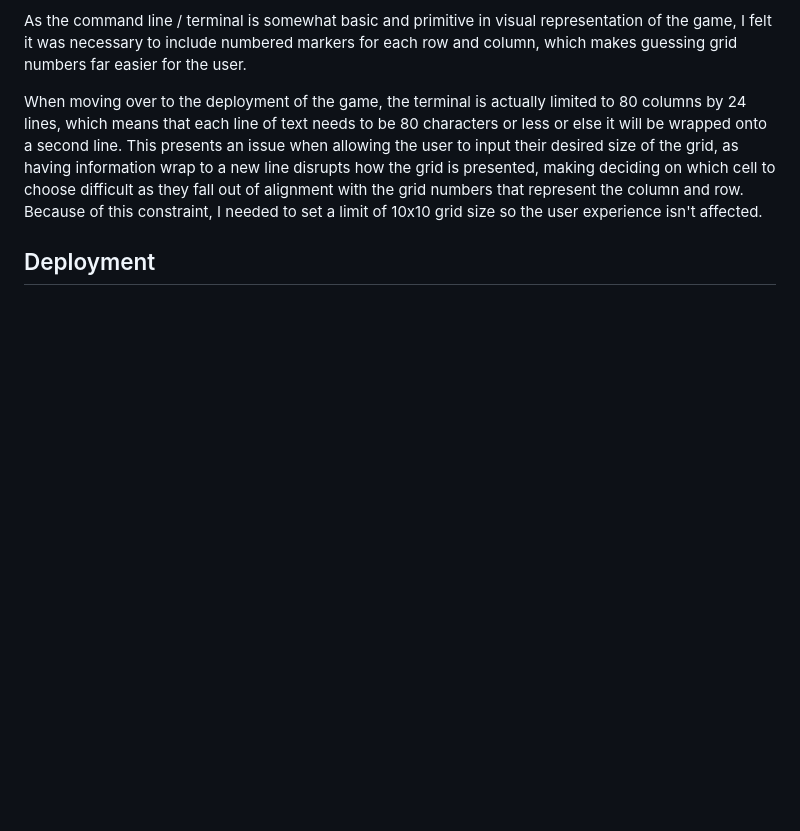
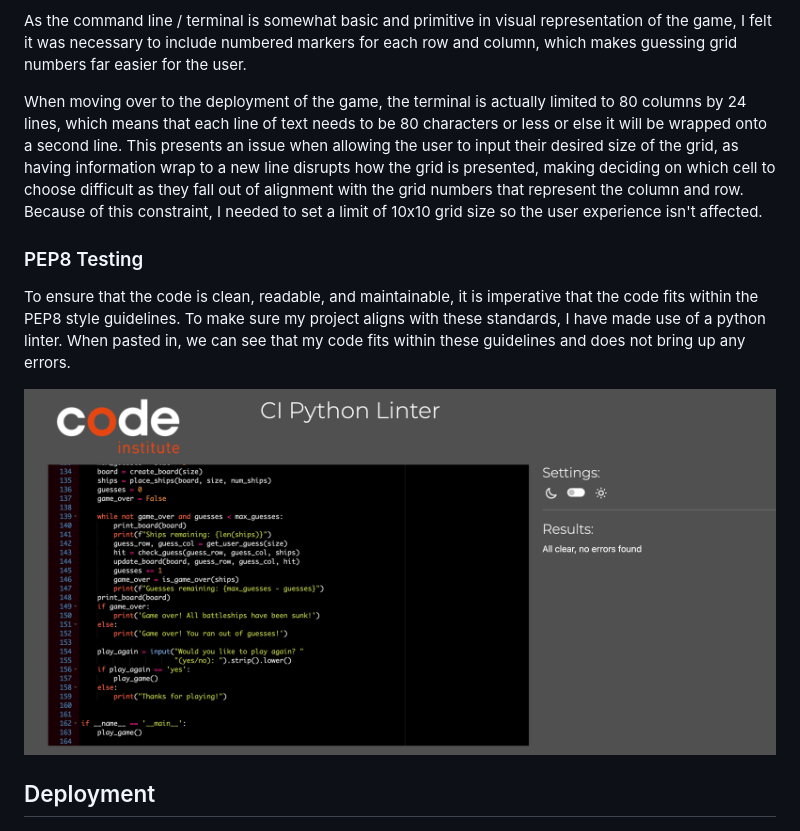
Before and after one commit to jonnybroughton/battleships1, a Markdown page: README.md, the part around the change. Rendered like a GitHub page; pictures changed too: assets/images/linter.png (added); blank space fills up the shorter version.

Commit message:
Add PEP8 linter results to README

```diff
--- a/README.md
+++ b/README.md
@@ -89,6 +89,12 @@ As the command line / terminal is somewhat basic and primitive in visual represe
 
 When moving over to the deployment of the game, the terminal is actually limited to 80 columns by 24 lines, which means that each line of text needs to be 80 characters or less or else it will be wrapped onto a second line. This presents an issue when allowing the user to input their desired size of the grid, as having information wrap to a new line disrupts how the grid is presented, making deciding on which cell to choose difficult as they fall out of alignment with the grid numbers that represent the column and row. Because of this constraint, I needed to set a limit of 10x10 grid size so the user experience isn't affected.
 
+### PEP8 Testing
+
+To ensure that the code is clean, readable, and maintainable, it is imperative that the code fits within the PEP8 style guidelines. To make sure my project aligns with these standards, I have made use of a python linter. When pasted in, we can see that my code fits within these guidelines and does not bring up any errors.
+
+![Screenshot](assets/images/linter.png)
+
 ## Deployment
 ![Screenshot](assets/images/deployment.png)
 
```
Also changed, not shown: 1 other file.
